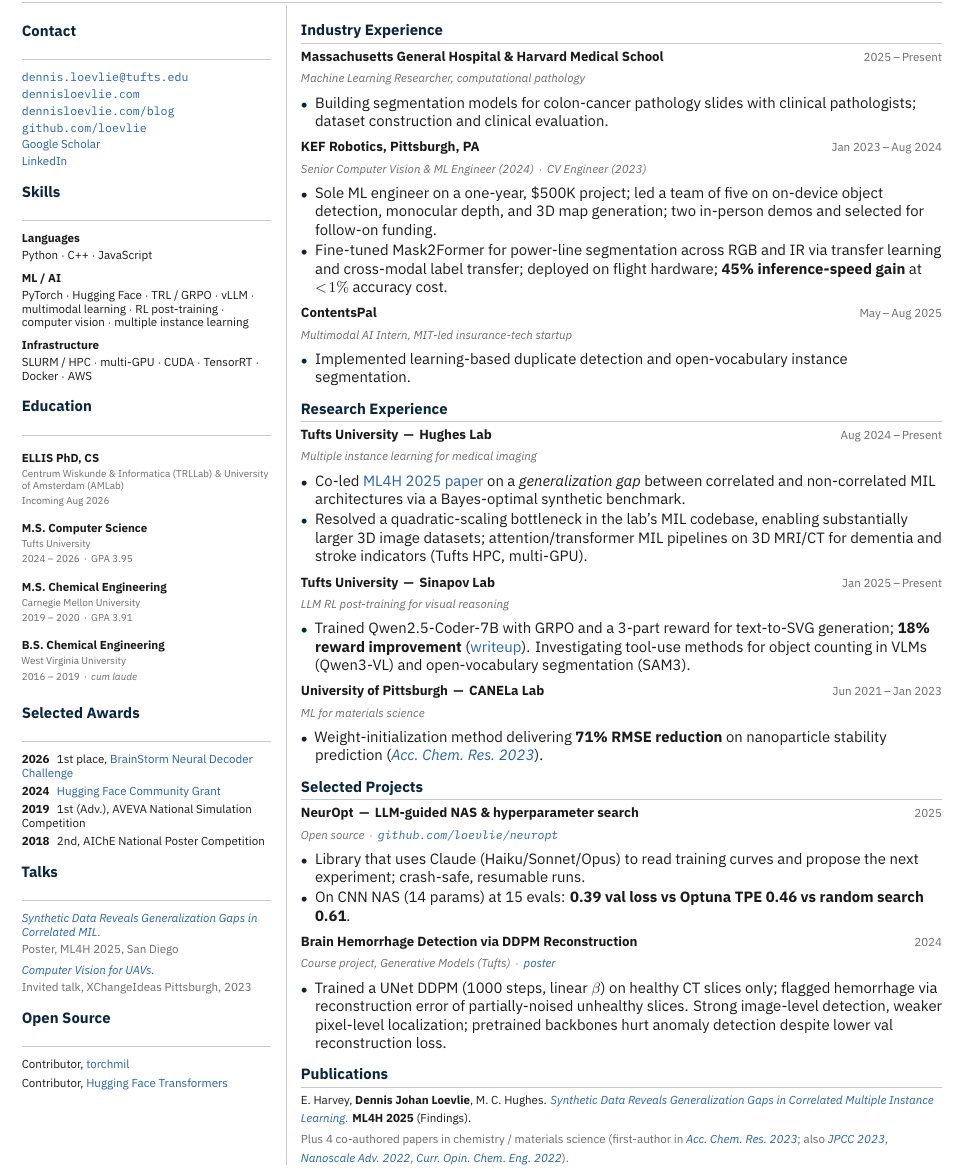
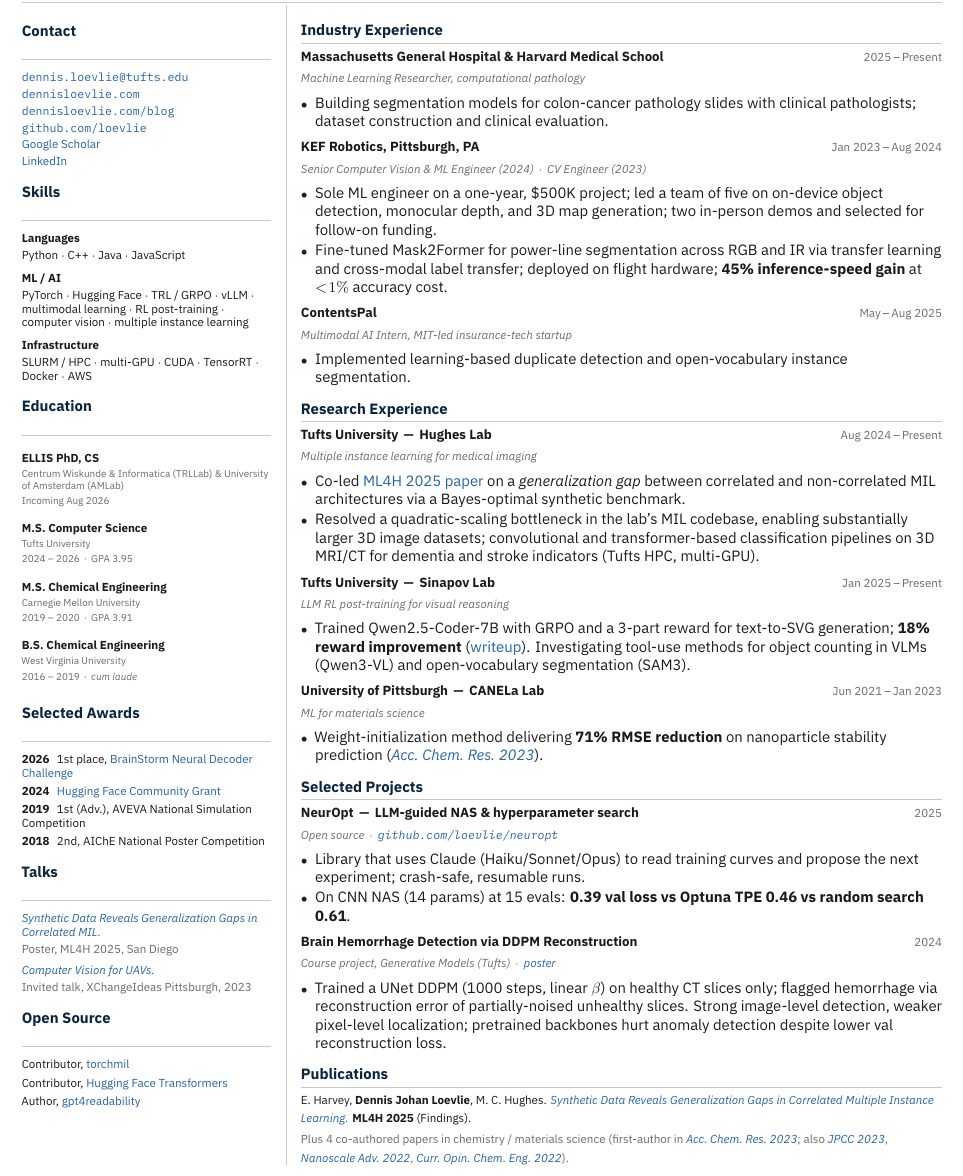
Before and after one commit to loevlie/cv, a LaTeX document (industry.tex): part of the page, cut so that both start at the same text. Compiled offline with XeLaTeX.

Commit message:
content: refresh Hughes Lab, open-source, and skills
  * Hughes Lab bullet 3: the 3D MRI/CT pipelines are convolutional and
    transformer-based classification pipelines (not attention-/
    transformer-based MIL) — keeps the framing consistent with what
    the repo actually trains.
  * Open source:
      - huggingface/transformers: calls out the merged fix restoring
        torch.compile compatibility for Mask2Former and OneFormer.
      - Franblueee/torchmil: credits the ML4H 2025 synthetic dataset
        and Bayes-optimal upper bound contributions.
      - new bullet for loevlie/gpt4readability (GPT-4 README +
        code-improvement suggestions for Python repos).
  * Technical Skills → Languages: added Java.

Parallel updates in industry.tex's research block, sidebar skills, and
sidebar open source.

```diff
--- a/industry.tex
+++ b/industry.tex
@@ -103,7 +103,7 @@
 \sidesection{Skills}
 {\footnotesize\raggedright
 \textbf{Languages}\par
-Python $\cdot$ C++ $\cdot$ JavaScript\par
+Python $\cdot$ C++ $\cdot$ Java $\cdot$ JavaScript\par
 
 \vspace{4pt}
 \textbf{ML / AI}\par
@@ -137,7 +137,8 @@
 \sidesection{Open Source}
 {\footnotesize\raggedright
 Contributor, \href{https://github.com/Franblueee/torchmil}{torchmil}\par\vspace{1pt}
-Contributor, \href{https://github.com/huggingface/transformers}{Hugging Face Transformers}\par}
+Contributor, \href{https://github.com/huggingface/transformers}{Hugging Face Transformers}\par\vspace{1pt}
+Author, \href{https://github.com/loevlie/gpt4readability}{gpt4readability}\par}
 
 \switchcolumn
 
@@ -172,7 +173,7 @@
 \sub{Multiple instance learning for medical imaging}
 \begin{itemize}
   \item Co-led \href{https://arxiv.org/abs/2510.25759}{ML4H 2025 paper} on a \emph{generalization gap} between correlated and non-correlated MIL architectures via a Bayes-optimal synthetic benchmark.
-  \item Resolved a quadratic-scaling bottleneck in the lab's MIL codebase, enabling substantially larger 3D image datasets; attention/transformer MIL pipelines on 3D MRI/CT for dementia and stroke indicators (Tufts HPC, multi-GPU).
+  \item Resolved a quadratic-scaling bottleneck in the lab's MIL codebase, enabling substantially larger 3D image datasets; convolutional and transformer-based classification pipelines on 3D MRI/CT for dementia and stroke indicators (Tufts HPC, multi-GPU).
 \end{itemize}
 
 \role{Tufts University \,\textemdash\, Sinapov Lab}{Jan 2025\,--\,Present}
```
Also changed, not shown: main.tex (+5 -4 lines).
